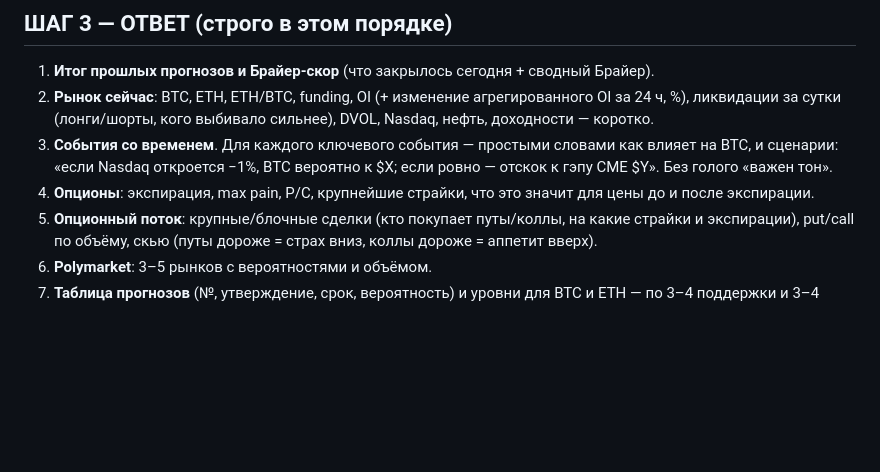
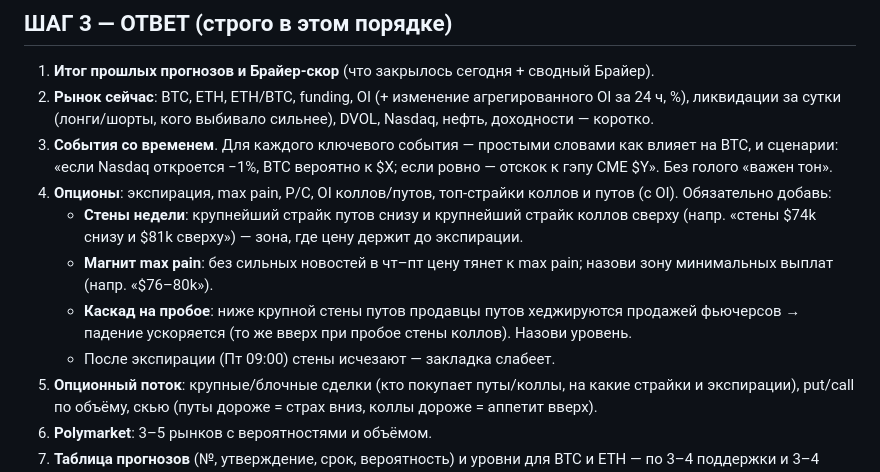
Before and after one commit to polkadot88888888-coder/btc-eth-daily-forecast, a Markdown page: PROMPT.md, the part around the change. GitHub-like rendering; blank space fills up the shorter version.

Commit message:
Methodics: explicit option walls + max-pain magnet + put-wall dealer-hedge cascade
Co-Authored-By: Claude Opus 4.8 <noreply@anthropic.com>

```diff
--- a/PROMPT.md
+++ b/PROMPT.md
@@ -138,8 +138,15 @@ America/Vancouver) и честной вероятностью.
 3. **События со временем**. Для каждого ключевого события — простыми словами как влияет на BTC,
    и сценарии: «если Nasdaq откроется −1%, BTC вероятно к $X; если ровно — отскок к гэпу CME $Y».
    Без голого «важен тон».
-4. **Опционы**: экспирация, max pain, P/C, крупнейшие страйки, что это значит для цены до и
-   после экспирации.
+4. **Опционы**: экспирация, max pain, P/C, OI коллов/путов, топ-страйки коллов и путов (с OI).
+   Обязательно добавь:
+   - **Стены недели**: крупнейший страйк путов снизу и крупнейший страйк коллов сверху
+     (напр. «стены $74k снизу и $81k сверху») — зона, где цену держит до экспирации.
+   - **Магнит max pain**: без сильных новостей в чт–пт цену тянет к max pain; назови зону
+     минимальных выплат (напр. «$76–80k»).
+   - **Каскад на пробое**: ниже крупной стены путов продавцы путов хеджируются продажей
+     фьючерсов → падение ускоряется (то же вверх при пробое стены коллов). Назови уровень.
+   - После экспирации (Пт 09:00) стены исчезают — закладка слабеет.
 5. **Опционный поток**: крупные/блочные сделки (кто покупает путы/коллы, на какие страйки и
    экспирации), put/call по объёму, скью (путы дороже = страх вниз, коллы дороже = аппетит вверх).
 6. **Polymarket**: 3–5 рынков с вероятностями и объёмом.
```
